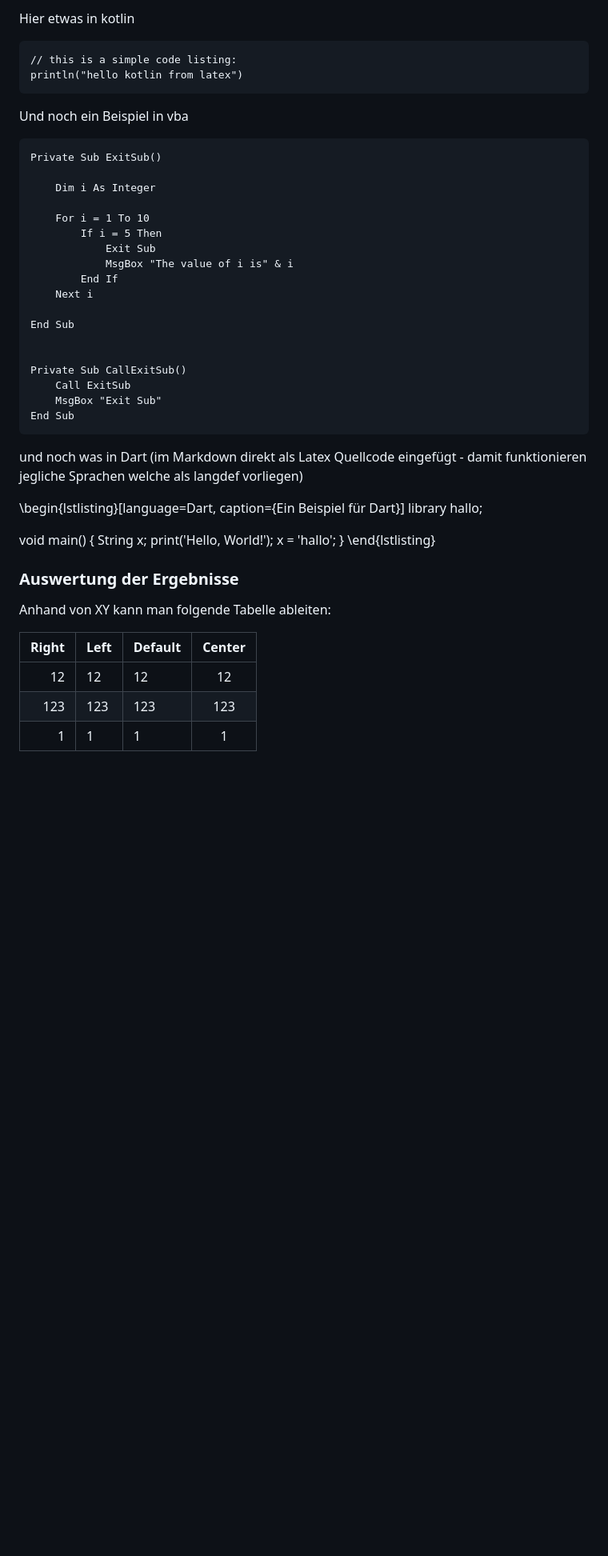
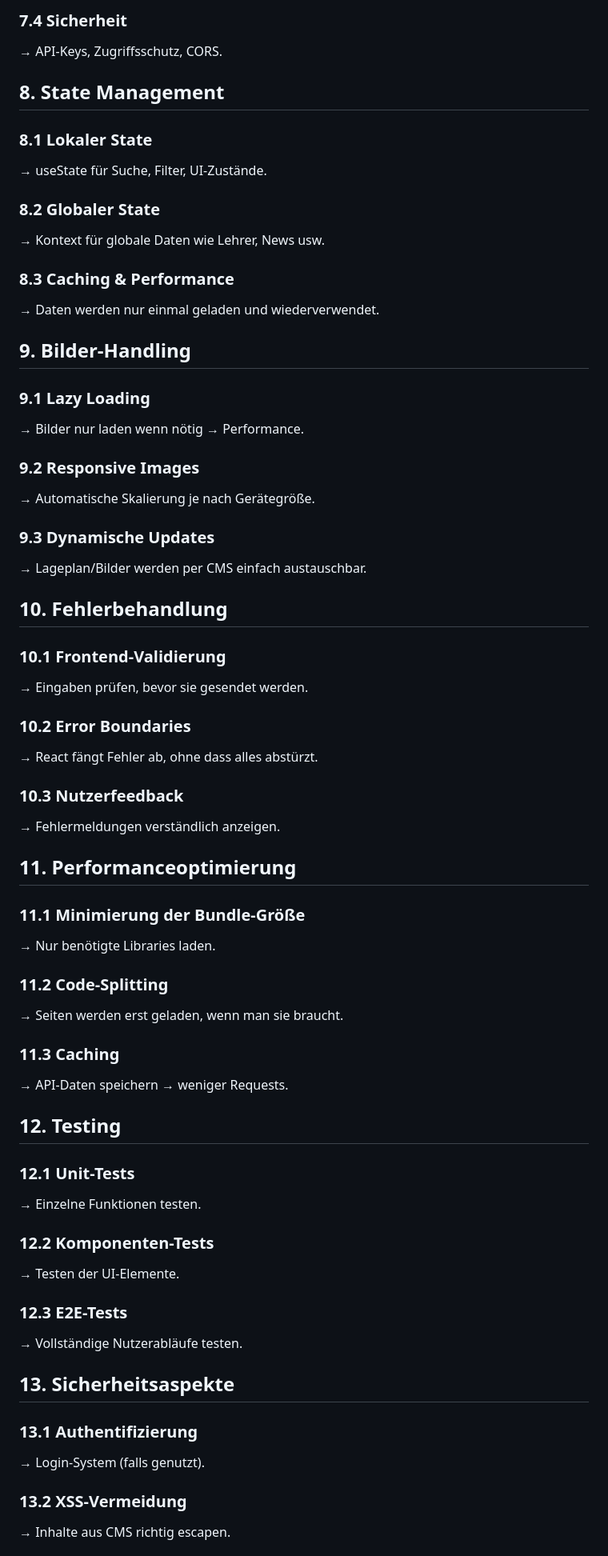
Before and after one commit to michi-haensler/HTLLE-DA-25-26-Infopoint, a Markdown page: Diplomarbeit/33-ausarbeitung-Fellegger.md, the part around the change printed below. Shown: that part at 80% size. Drawn GitHub-style; blank space fills up the shorter version.

```diff
--- a/Diplomarbeit/33-ausarbeitung-Fellegger.md
+++ b/Diplomarbeit/33-ausarbeitung-Fellegger.md
@@ -126,56 +93,61 @@ Obwohl hier nur java gezeigt ist, unterstützt das Template auch scala, java, ja
 
-Hier etwas in kotlin
+### 7.4 Sicherheit
+→ API-Keys, Zugriffsschutz, CORS.
 
-~~~~~~~~~~~~~~~~~~~~~~~~~~~~~~~~~~~~~~~~~~~~~~~{caption="Ein einfaches Kotlin Beispiel" .kotlin}
-// this is a simple code listing:
-println("hello kotlin from latex")
-~~~~~~~~~~~~~~~~~~~~~~~~~~~~~~~~~~~~~~~~~~~~~~~
+## 8. State Management
+### 8.1 Lokaler State
+→ useState für Suche, Filter, UI-Zustände.
 
+### 8.2 Globaler State
+→ Kontext für globale Daten wie Lehrer, News usw.
 
-Und noch ein Beispiel in vba
+### 8.3 Caching & Performance
+→ Daten werden nur einmal geladen und wiederverwendet.
 
-~~~~~~~~~~~~~~~~~~~~~~~~~~~~~~~~~~~~~~~~~~~~~~~{caption="Ein einfaches Visual Basic for Applications Beispiel" .vba}
-Private Sub ExitSub()
+## 9. Bilder-Handling
+### 9.1 Lazy Loading
+→ Bilder nur laden wenn nötig → Performance.
 
-    Dim i As Integer
+### 9.2 Responsive Images
+→ Automatische Skalierung je nach Gerätegröße.
 
-    For i = 1 To 10
-        If i = 5 Then
-            Exit Sub
-            MsgBox "The value of i is" & i
-        End If
-    Next i
+### 9.3 Dynamische Updates
+→ Lageplan/Bilder werden per CMS einfach austauschbar.
 
-End Sub
+## 10. Fehlerbehandlung
+### 10.1 Frontend-Validierung
+→ Eingaben prüfen, bevor sie gesendet werden.
 
+### 10.2 Error Boundaries
+→ React fängt Fehler ab, ohne dass alles abstürzt.
 
-Private Sub CallExitSub()
-    Call ExitSub
-    MsgBox "Exit Sub"
-End Sub
-~~~~~~~~~~~~~~~~~~~~~~~~~~~~~~~~~~~~~~~~~~~~~~~
+### 10.3 Nutzerfeedback
+→ Fehlermeldungen verständlich anzeigen.
 
+## 11. Performanceoptimierung
+### 11.1 Minimierung der Bundle-Größe
+→ Nur benötigte Libraries laden.
 
-und noch was in Dart (im Markdown direkt als Latex Quellcode eingefügt - damit funktionieren jegliche Sprachen welche als langdef vorliegen)
+### 11.2 Code-Splitting
+→ Seiten werden erst geladen, wenn man sie braucht.
 
-\begin{lstlisting}[language=Dart, caption={Ein Beispiel für Dart}]
-library hallo;
+### 11.3 Caching
+→ API-Daten speichern → weniger Requests.
 
-void main() {
-  String x;
-  print('Hello, World!');
-  x = 'hallo';
-}
-\end{lstlisting}
+## 12. Testing
+### 12.1 Unit-Tests
+→ Einzelne Funktionen testen.
 
+### 12.2 Komponenten-Tests
+→ Testen der UI-Elemente.
 
-### Auswertung der Ergebnisse
+### 12.3 E2E-Tests
+→ Vollständige Nutzerabläufe testen.
 
-Anhand von XY kann man folgende Tabelle ableiten:
+## 13. Sicherheitsaspekte
+### 13.1 Authentifizierung
+→ Login-System (falls genutzt).
 
-| Right | Left | Default | Center |
-|------:|:-----|---------|:------:|
-|   12  |  12  |    12   |    12  |
-|  123  |  123 |   123   |   123  |
-|    1  |    1 |     1   |     1  |
+### 13.2 XSS-Vermeidung
+→ Inhalte aus CMS richtig escapen.
 
```
Also changed, not shown: other parts of Diplomarbeit/33-ausarbeitung-Fellegger.md (+207 -113 lines).
